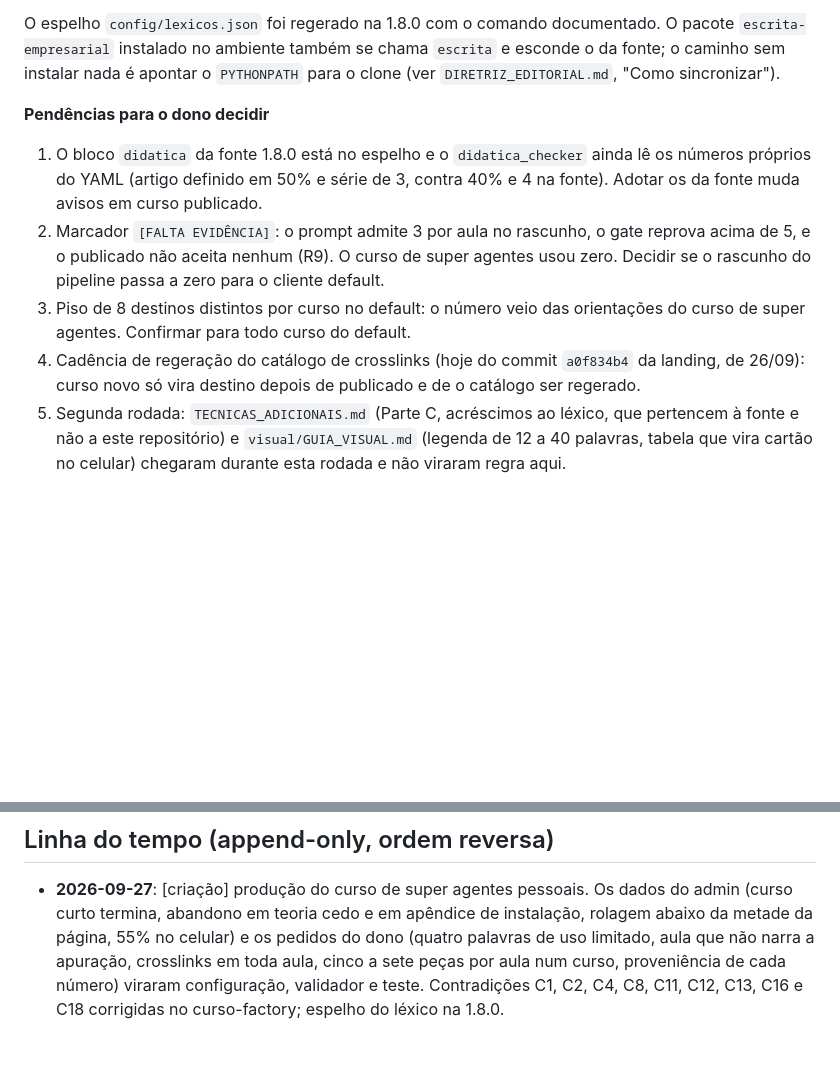
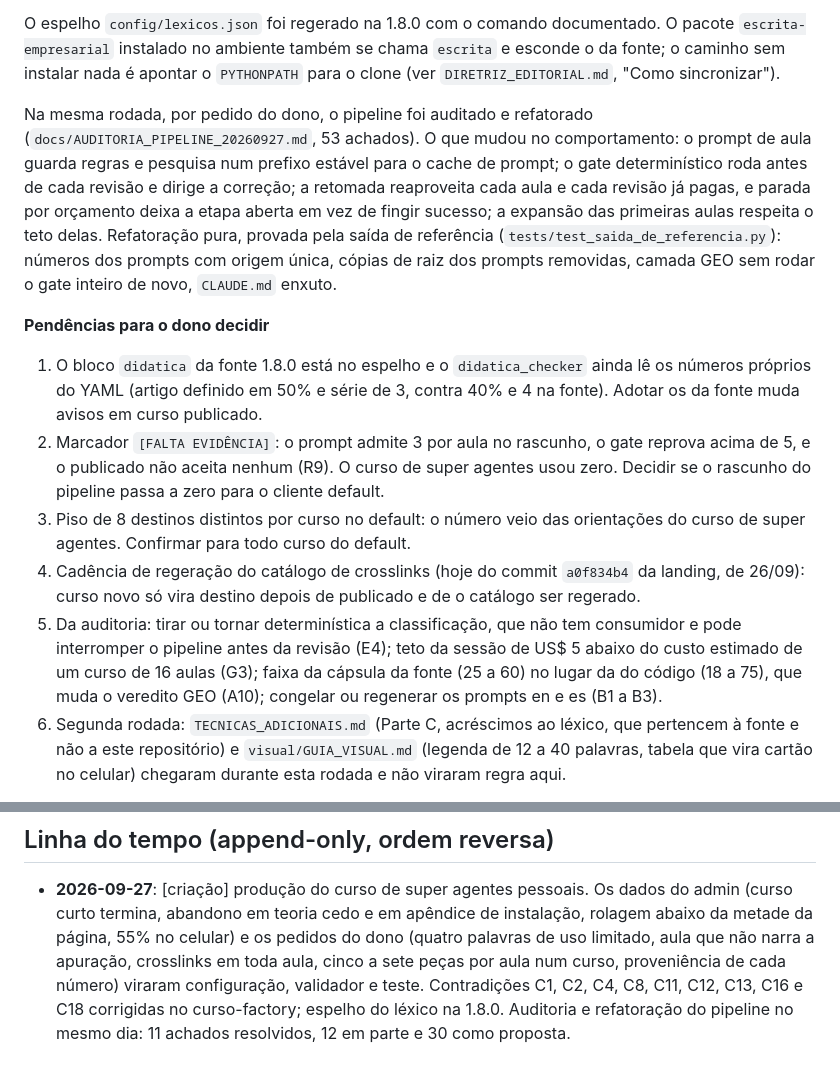
Before and after one commit to alexandrebrt14-sys/curso-factory, a Markdown page: wiki/decisions/boas-praticas-de-escrita-20260927.md, 2 parts joined by grey strips. Rendered like a GitHub page; blank space fills up the shorter version.

```diff
--- a/wiki/decisions/boas-praticas-de-escrita-20260927.md
+++ b/wiki/decisions/boas-praticas-de-escrita-20260927.md
@@ -37,6 +37,15 @@ O espelho `config/lexicos.json` foi regerado na 1.8.0 com o comando documentado.
 caminho sem instalar nada é apontar o `PYTHONPATH` para o clone (ver `DIRETRIZ_EDITORIAL.md`,
 "Como sincronizar").
 
+Na mesma rodada, por pedido do dono, o pipeline foi auditado e refatorado
+(`docs/AUDITORIA_PIPELINE_20260927.md`, 53 achados). O que mudou no comportamento: o prompt de
+aula guarda regras e pesquisa num prefixo estável para o cache de prompt; o gate determinístico
+roda antes de cada revisão e dirige a correção; a retomada reaproveita cada aula e cada revisão
+já pagas, e parada por orçamento deixa a etapa aberta em vez de fingir sucesso; a expansão das
+primeiras aulas respeita o teto delas. Refatoração pura, provada pela saída de referência
+(`tests/test_saida_de_referencia.py`): números dos prompts com origem única, cópias de raiz dos
+prompts removidas, camada GEO sem rodar o gate inteiro de novo, `CLAUDE.md` enxuto.
+
 **Pendências para o dono decidir**
 
 1. O bloco `didatica` da fonte 1.8.0 está no espelho e o `didatica_checker` ainda lê os números
@@ -49,7 +58,12 @@ caminho sem instalar nada é apontar o `PYTHONPATH` para o clone (ver `DIRETRIZ_
    super agentes. Confirmar para todo curso do default.
 4. Cadência de regeração do catálogo de crosslinks (hoje do commit `a0f834b4` da landing, de
    26/09): curso novo só vira destino depois de publicado e de o catálogo ser regerado.
-5. Segunda rodada: `TECNICAS_ADICIONAIS.md` (Parte C, acréscimos ao léxico, que pertencem à
+5. Da auditoria: tirar ou tornar determinística a classificação, que não tem consumidor e
+   pode interromper o pipeline antes da revisão (E4); teto da sessão de US$ 5 abaixo do custo
+   estimado de um curso de 16 aulas (G3); faixa da cápsula da fonte (25 a 60) no lugar da do
+   código (18 a 75), que muda o veredito GEO (A10); congelar ou regenerar os prompts en e es (B1
+   a B3).
+6. Segunda rodada: `TECNICAS_ADICIONAIS.md` (Parte C, acréscimos ao léxico, que pertencem à
    fonte e não a este repositório) e `visual/GUIA_VISUAL.md` (legenda de 12 a 40 palavras,
    tabela que vira cartão no celular) chegaram durante esta rodada e não viraram regra aqui.
 
@@ -66,3 +80,5 @@ Relacionadas: [[didatica-explicar-em-vez-de-detalhar-20260922]],
   que não narra a apuração, crosslinks em toda aula, cinco a sete peças por aula num curso,
   proveniência de cada número) viraram configuração, validador e teste. Contradições C1, C2,
   C4, C8, C11, C12, C13, C16 e C18 corrigidas no curso-factory; espelho do léxico na 1.8.0.
+  Auditoria e refatoração do pipeline no mesmo dia: 11 achados resolvidos, 12 em parte e 30
+  como proposta.
```
Also changed, not shown: CHANGELOG.md (+18 -0 lines), docs/AUDITORIA_PIPELINE_20260927.md (added, +312 -0 lines).
